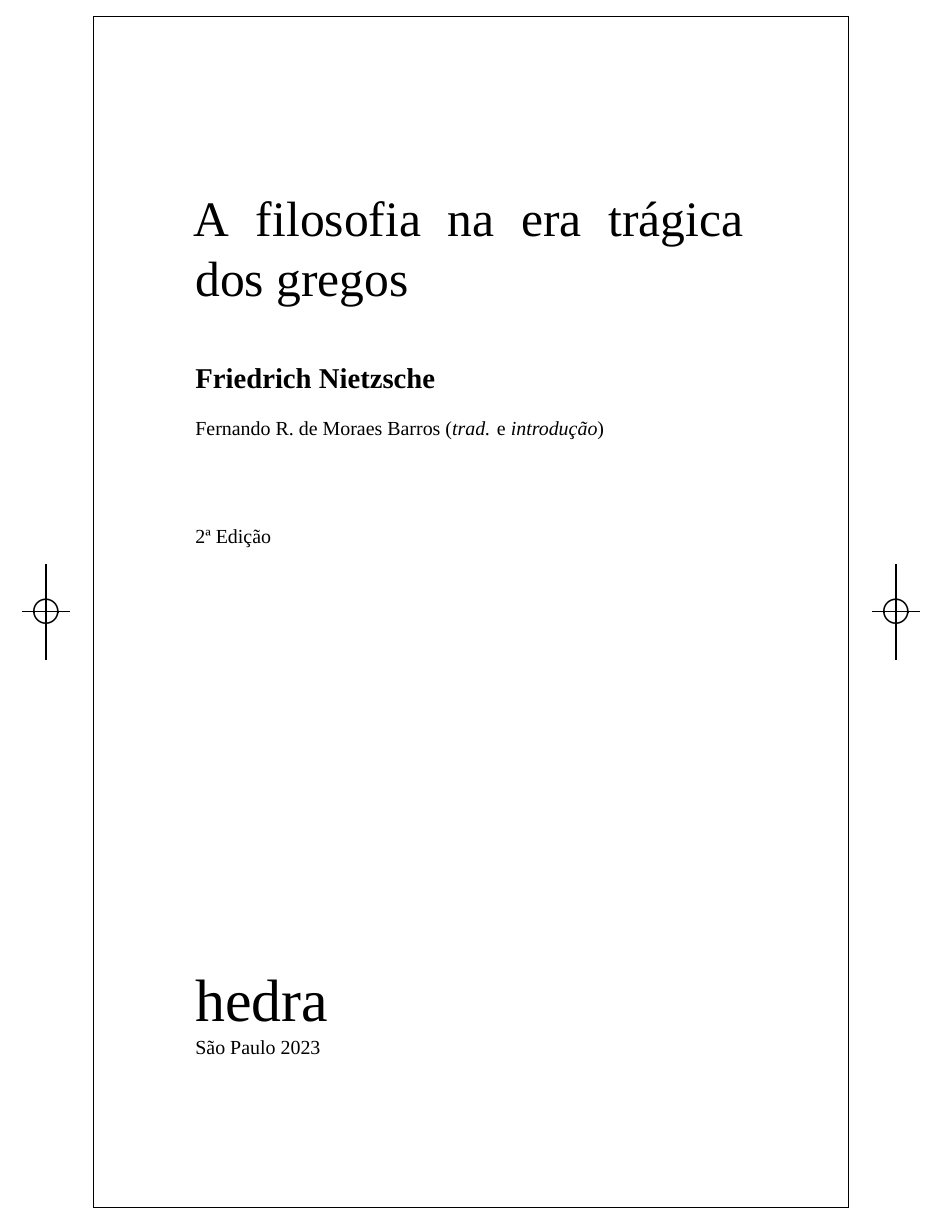
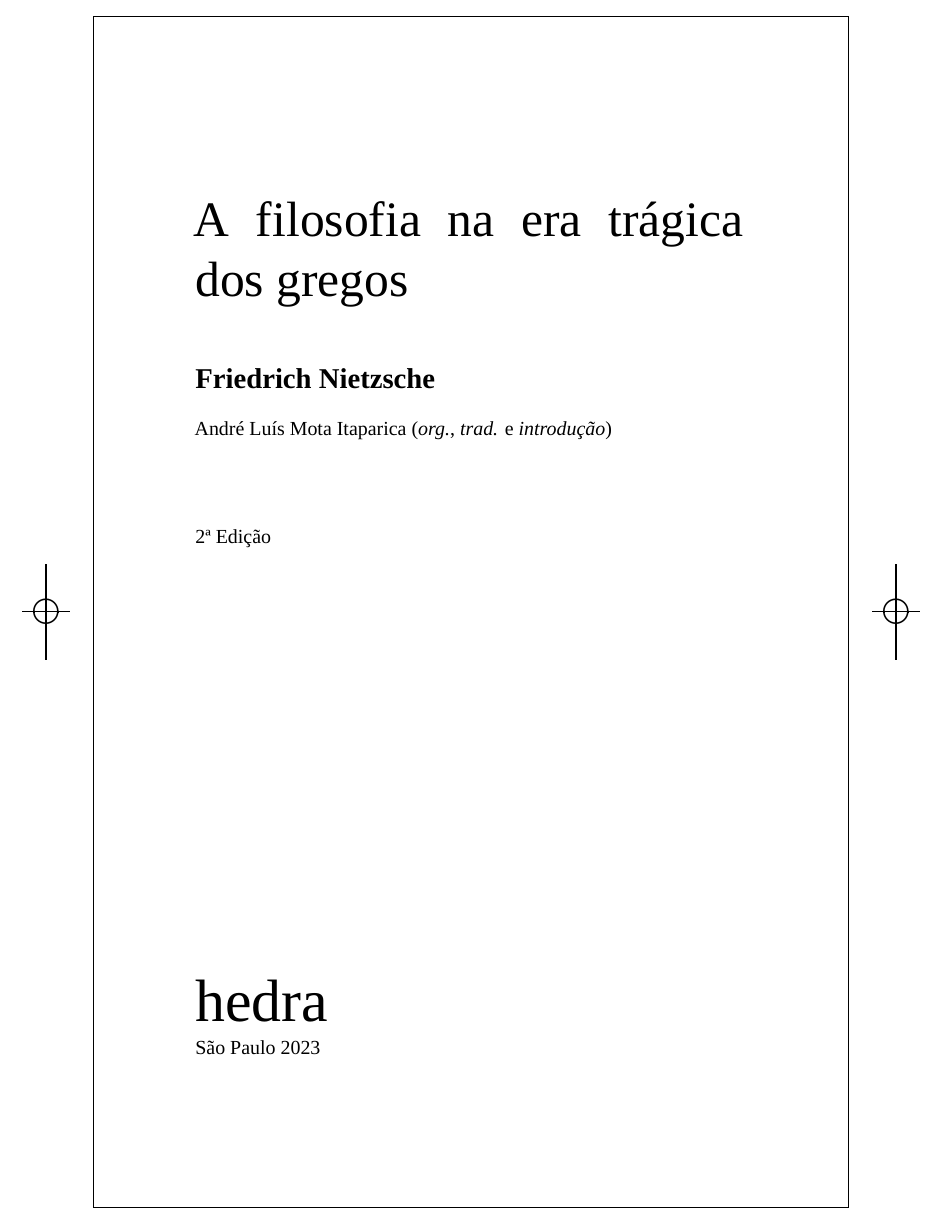
Before and after one commit to hedra-editora/nietzsche_extemporaneas, a LaTeX book (LIVRO.tex, which reads 3-rosto.tex): part of page 4 of 126, cut so that both start at the same text. Compiled offline with XeLaTeX; a missing font is replaced by an installed copy or a similar font.

Commit message:
complementando rosto

```diff
--- a/3-rosto.tex
+++ b/3-rosto.tex
@@ -48,7 +48,7 @@
               \bigskip
 
               \small
-              Fernando R. de Moraes Barros (\textit{trad.} e \textit{introdução})\\
+              André Luís Mota Itaparica (\textit{org.}, \textit{trad.} e \textit{introdução})\\
               \vspace{3em}
 
    					  2ª Edição
```
